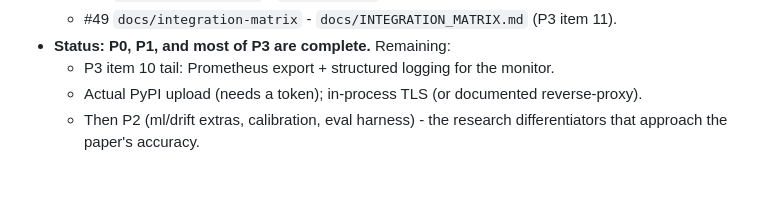
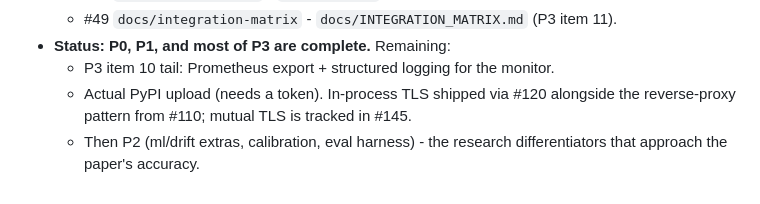
Before and after one commit to Cyrax321/SNAGLINE, a Markdown page: docs/ATTACH_ANY_SYSTEM.md, the part around the change. GitHub-like rendering.

Commit message:
docs: flip last two 'future option' TLS references to shipped reality (Refs #151)
- README sidecar security bullet now says the sidecar terminates TLS
  itself with --certfile/--keyfile (#120) and points at the threat-model
  trade-offs versus reverse-proxy termination.
- ATTACH_ANY_SYSTEM progress log notes in-process TLS shipped via #120
  alongside the reverse-proxy pattern from #110; mTLS tracked in #145.
- Acceptance verified: grep -rn 'future option' README.md docs/
  project.md returns nothing.

```diff
--- a/docs/ATTACH_ANY_SYSTEM.md
+++ b/docs/ATTACH_ANY_SYSTEM.md
@@ -381,7 +381,8 @@ them is purely operational.
   - #49 `docs/integration-matrix` - `docs/INTEGRATION_MATRIX.md` (P3 item 11).
 - **Status: P0, P1, and most of P3 are complete.** Remaining:
   - P3 item 10 tail: Prometheus export + structured logging for the monitor.
-  - Actual PyPI upload (needs a token); in-process TLS (or documented
-    reverse-proxy).
+  - Actual PyPI upload (needs a token). In-process TLS shipped via
+    #120 alongside the reverse-proxy pattern from #110; mutual TLS is
+    tracked in #145.
   - Then P2 (ml/drift extras, calibration, eval harness) - the research
     differentiators that approach the paper's accuracy.
```
Also changed, not shown: README.md (+2 -2 lines).
